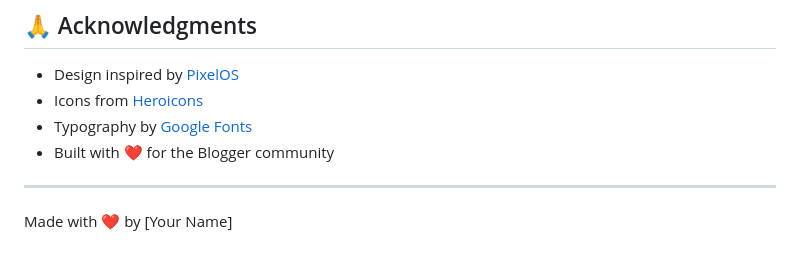
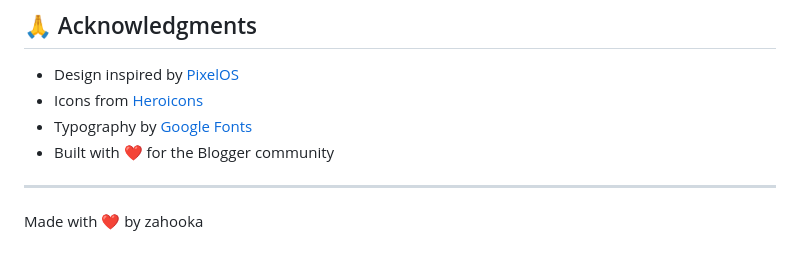
Before and after one commit to ccsalman545/AiCoN, a Markdown page: aicon-blog-theme/README.md, the part around the change. Drawn GitHub-style.

Commit message:
Update author name in README.md

```diff
--- a/aicon-blog-theme/README.md
+++ b/aicon-blog-theme/README.md
@@ -214,4 +214,4 @@ For support, please open an issue on GitHub or contact the theme developer.
 
 ---
 
-Made with ❤️ by [Your Name]
+Made with ❤️ by zahooka
```
